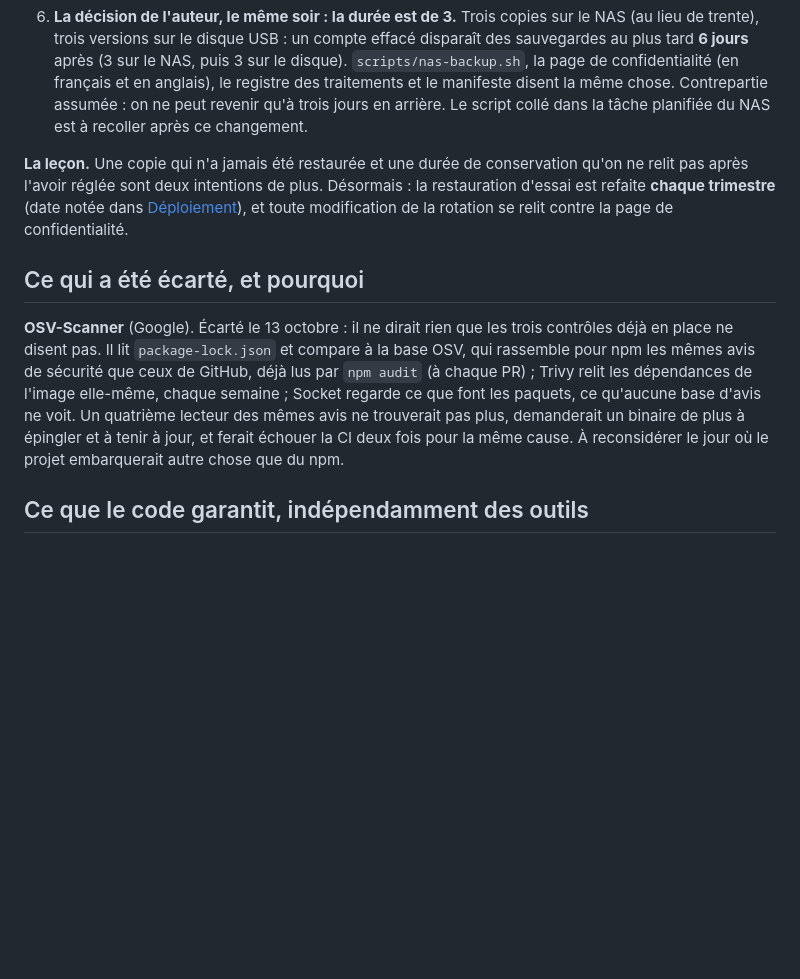
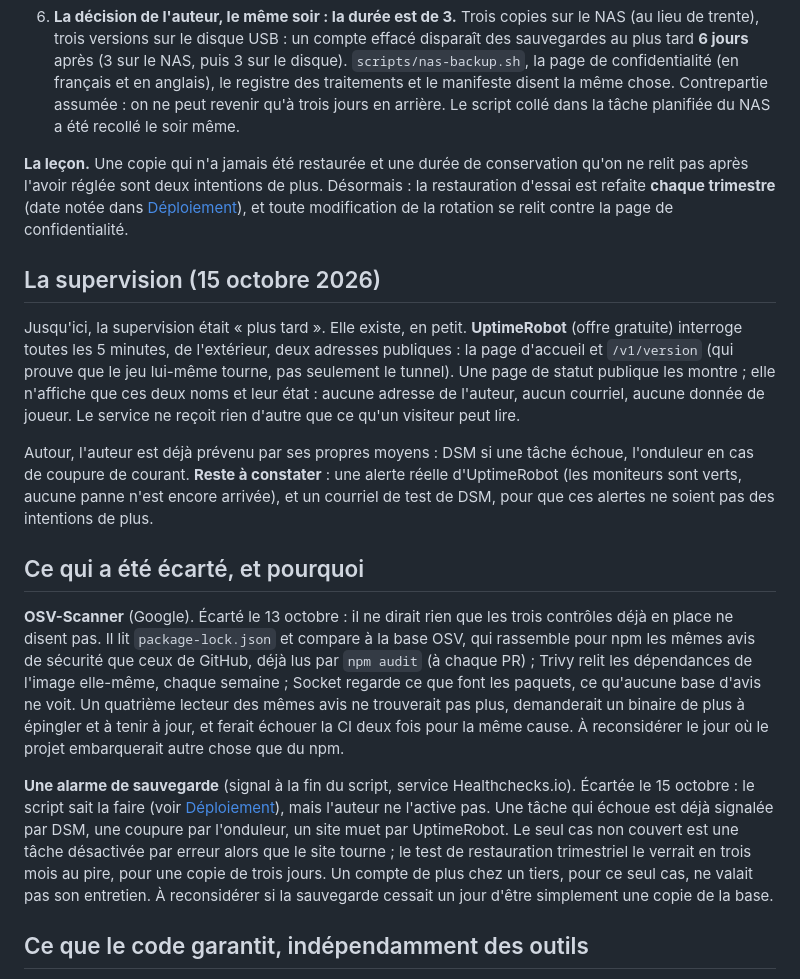
Before and after one commit to regis57/altiplume, a Markdown page: docs/SECURITE.md, the part around the change. Drawn GitHub-style; blank space fills up the shorter version.

```diff
--- a/docs/SECURITE.md
+++ b/docs/SECURITE.md
@@ -283,12 +283,26 @@ décidé de l'ouvrir.
    `scripts/nas-backup.sh`, la page de confidentialité (en français et en anglais), le
    registre des traitements et le manifeste disent la même chose. Contrepartie assumée :
    on ne peut revenir qu'à trois jours en arrière. Le script collé dans la tâche
-   planifiée du NAS est à recoller après ce changement.
+   planifiée du NAS a été recollé le soir même.
 
 **La leçon.** Une copie qui n'a jamais été restaurée et une durée de conservation qu'on
 ne relit pas après l'avoir réglée sont deux intentions de plus. Désormais : la restauration
 d'essai est refaite **chaque trimestre** (date notée dans [Déploiement](Deploiement)), et
 toute modification de la rotation se relit contre la page de confidentialité.
+
+## La supervision (15 octobre 2026)
+
+Jusqu'ici, la supervision était « plus tard ». Elle existe, en petit. **UptimeRobot** (offre
+gratuite) interroge toutes les 5 minutes, de l'extérieur, deux adresses publiques : la page
+d'accueil et `/v1/version` (qui prouve que le jeu lui-même tourne, pas seulement le tunnel).
+Une page de statut publique les montre ; elle n'affiche que ces deux noms et leur état :
+aucune adresse de l'auteur, aucun courriel, aucune donnée de joueur. Le service ne reçoit
+rien d'autre que ce qu'un visiteur peut lire.
+
+Autour, l'auteur est déjà prévenu par ses propres moyens : DSM si une tâche échoue,
+l'onduleur en cas de coupure de courant. **Reste à constater** : une alerte réelle d'UptimeRobot
+(les moniteurs sont verts, aucune panne n'est encore arrivée), et un courriel de test de
+DSM, pour que ces alertes ne soient pas des intentions de plus.
 
 ## Ce qui a été écarté, et pourquoi
 
@@ -301,6 +315,15 @@ base d'avis ne voit. Un quatrième lecteur des mêmes avis ne trouverait pas plu
 demanderait un binaire de plus à épingler et à tenir à jour, et ferait échouer la CI
 deux fois pour la même cause. À reconsidérer le jour où le projet embarquerait autre
 chose que du npm.
+
+**Une alarme de sauvegarde** (signal à la fin du script, service Healthchecks.io).
+Écartée le 15 octobre : le script sait la faire (voir [Déploiement](Deploiement)), mais
+l'auteur ne l'active pas. Une tâche qui échoue est déjà signalée par DSM, une coupure par
+l'onduleur, un site muet par UptimeRobot. Le seul cas non couvert est une tâche désactivée
+par erreur alors que le site tourne ; le test de restauration trimestriel le verrait en
+trois mois au pire, pour une copie de trois jours. Un compte de plus chez un tiers, pour ce
+seul cas, ne valait pas son entretien. À reconsidérer si la sauvegarde cessait un jour
+d'être simplement une copie de la base.
 
 ## Ce que le code garantit, indépendamment des outils
 
```
Also changed, not shown: docs/DEPLOIEMENT.md (+19 -13 lines), docs/JOUR-4.md (+21 -11 lines).
